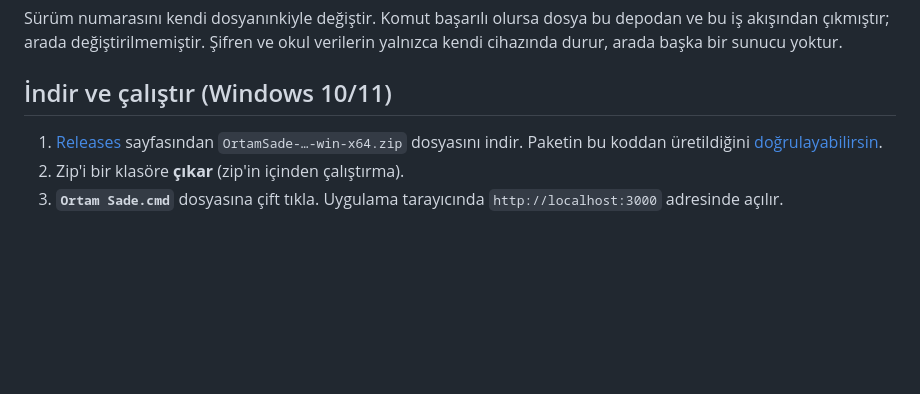
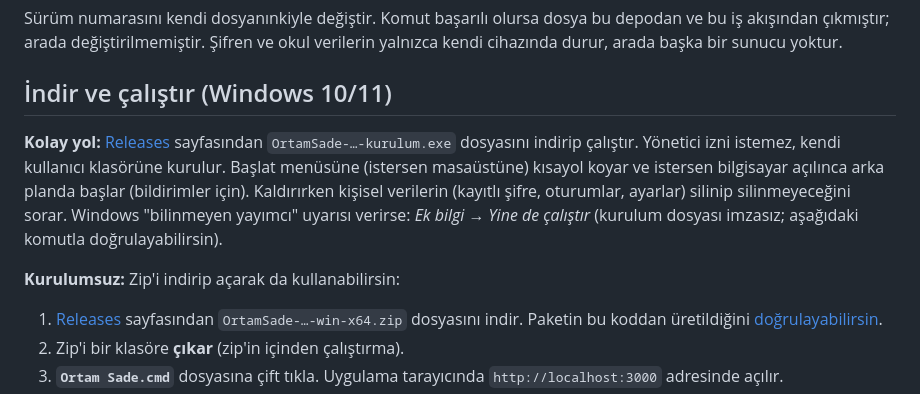
Before and after one commit to Soft-Coder-183/ortam-sade, a Markdown page: README.md, the part around the change. GitHub-like rendering; blank space fills up the shorter version.

Commit message:
Windows kurulum dosyası (Inno Setup): kullanıcı klasörüne kurulum, kısayollar, açılışta başlatma, kişisel verileri soran kaldırıcı; paket yalnızca üretim bağımlılıklarıyla

```diff
--- a/README.md
+++ b/README.md
@@ -48,6 +48,13 @@ Sürüm numarasını kendi dosyanınkiyle değiştir. Komut başarılı olursa d
 Şifren ve okul verilerin yalnızca kendi cihazında durur, arada başka bir sunucu yoktur.
 
 ## İndir ve çalıştır (Windows 10/11)
+
+**Kolay yol:** [Releases](https://github.com/Soft-Coder-183/ortam-sade/releases/latest) sayfasından `OrtamSade-…-kurulum.exe` dosyasını indirip çalıştır.
+Yönetici izni istemez, kendi kullanıcı klasörüne kurulur. Başlat menüsüne (istersen masaüstüne) kısayol koyar ve istersen bilgisayar
+açılınca arka planda başlar (bildirimler için). Kaldırırken kişisel verilerin (kayıtlı şifre, oturumlar, ayarlar) silinip silinmeyeceğini sorar.
+Windows "bilinmeyen yayımcı" uyarısı verirse: *Ek bilgi → Yine de çalıştır* (kurulum dosyası imzasız; aşağıdaki komutla doğrulayabilirsin).
+
+**Kurulumsuz:** Zip'i indirip açarak da kullanabilirsin:
 
 1. [Releases](https://github.com/Soft-Coder-183/ortam-sade/releases/latest) sayfasından `OrtamSade-…-win-x64.zip` dosyasını indir.
    Paketin bu koddan üretildiğini [doğrulayabilirsin](#güvenilirlik).
```
Also changed, not shown: PROJE_DEVIR.md (+3 -1 lines), notlar/v1.7.0.md (+7 -0 lines), kurulum/simge-256.png (added), 7 other files.
